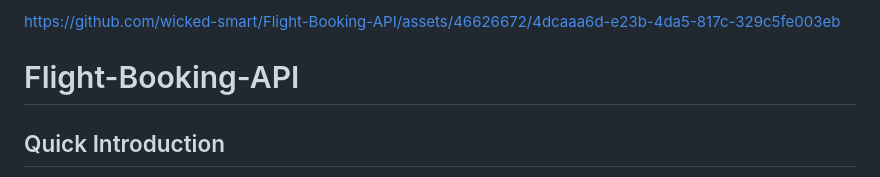
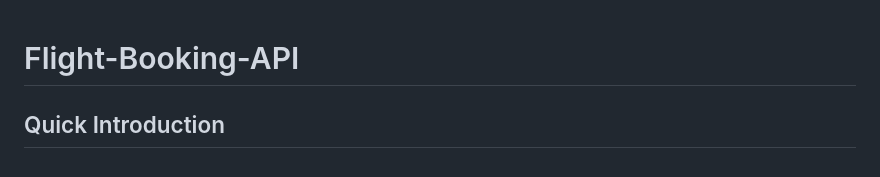
Before and after one commit to wicked-smart/Booking-API, a Markdown page: README.md, the part around the change. Rendered like a GitHub page.

```diff
--- a/README.md
+++ b/README.md
@@ -1,6 +1,3 @@
-
-
-https://github.com/wicked-smart/Flight-Booking-API/assets/46626672/4dcaaa6d-e23b-4da5-817c-329c5fe003eb
 
 # Flight-Booking-API
 
```
